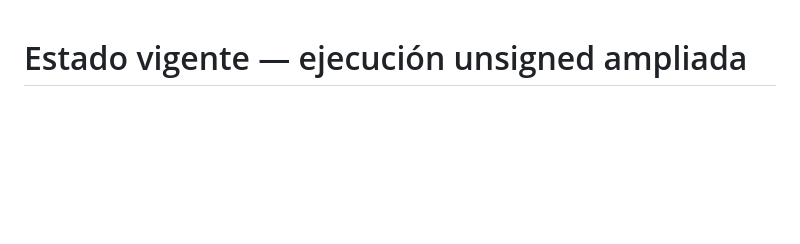
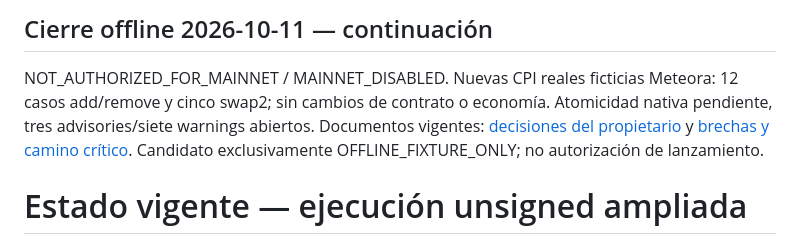
Before and after one commit to antonyomarpinedopuerta-creator/popecoin, a Markdown page: docs/ROBUSTO_STATUS.md, the part around the change. Drawn GitHub-style; blank space fills up the shorter version.

Commit message:
docs: define owner decisions and launch critical path

```diff
--- a/docs/ROBUSTO_STATUS.md
+++ b/docs/ROBUSTO_STATUS.md
@@ -1,3 +1,12 @@
+## Cierre offline 2026-10-11 — continuación
+
+NOT_AUTHORIZED_FOR_MAINNET / MAINNET_DISABLED. Nuevas CPI reales ficticias Meteora:
+12 casos add/remove y cinco swap2; sin cambios de contrato o economía. Atomicidad
+nativa pendiente, tres advisories/siete warnings abiertos. Documentos vigentes:
+[decisiones del propietario](ROBUSTO_OWNER_DECISIONS.md) y
+[brechas y camino crítico](ROBUSTO_LAUNCH_GAP_REPORT.md). Candidato exclusivamente
+OFFLINE_FIXTURE_ONLY; no autorización de lanzamiento.
+
 # Estado vigente — ejecución unsigned ampliada
 
 NOT_AUTHORIZED_FOR_MAINNET / MAINNET_DISABLED. [Checklist y evidencia técnica](ROBUSTO_UNSIGNED_EXECUTION.md#checklist-vigente-de-lanzamiento).
```
Also changed, not shown: docs/ROBUSTO_LAUNCH_GAP_REPORT.md (added, +85 -0 lines), docs/ROBUSTO_OWNER_DECISIONS.md (added, +152 -0 lines).
